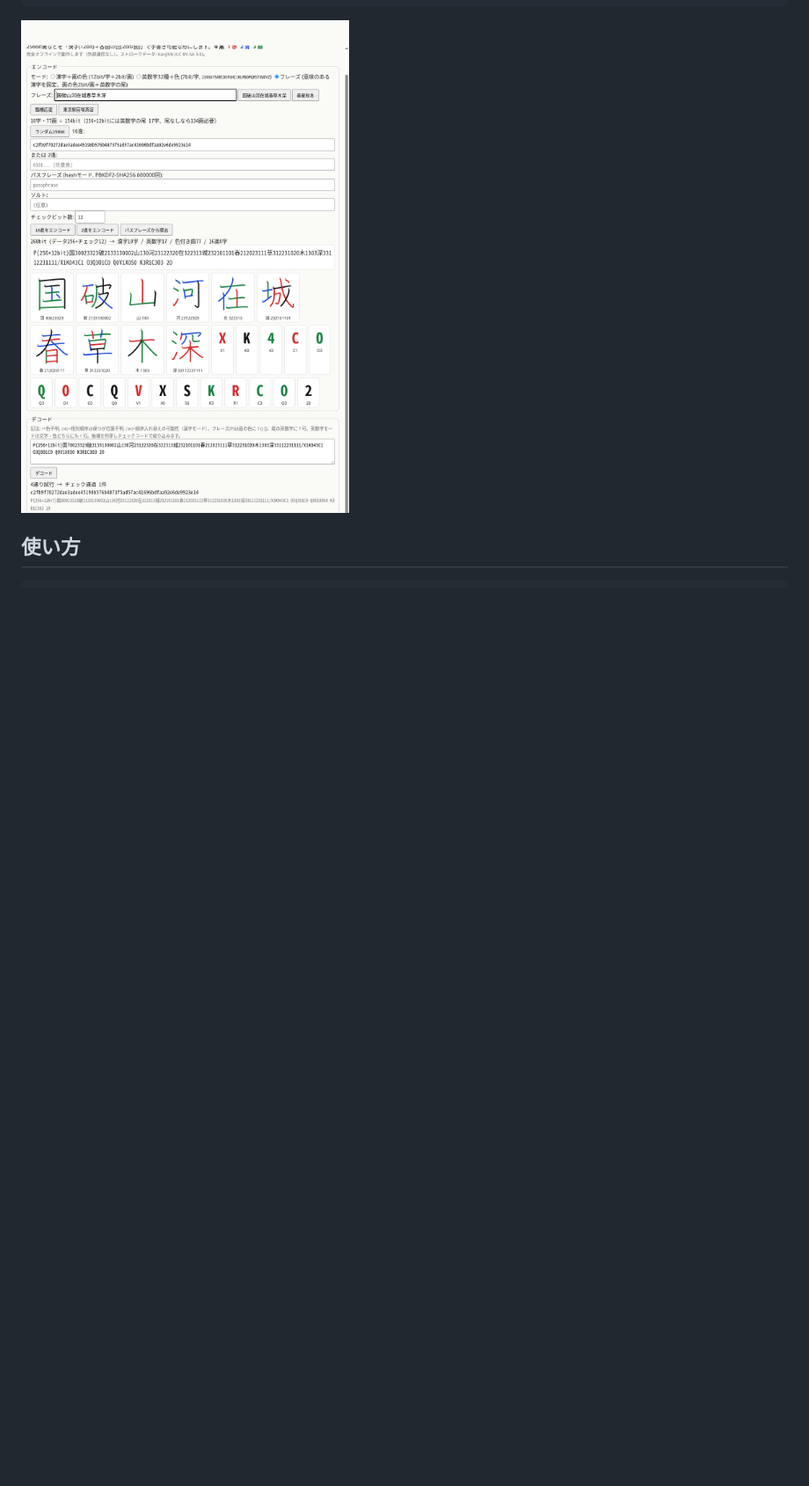
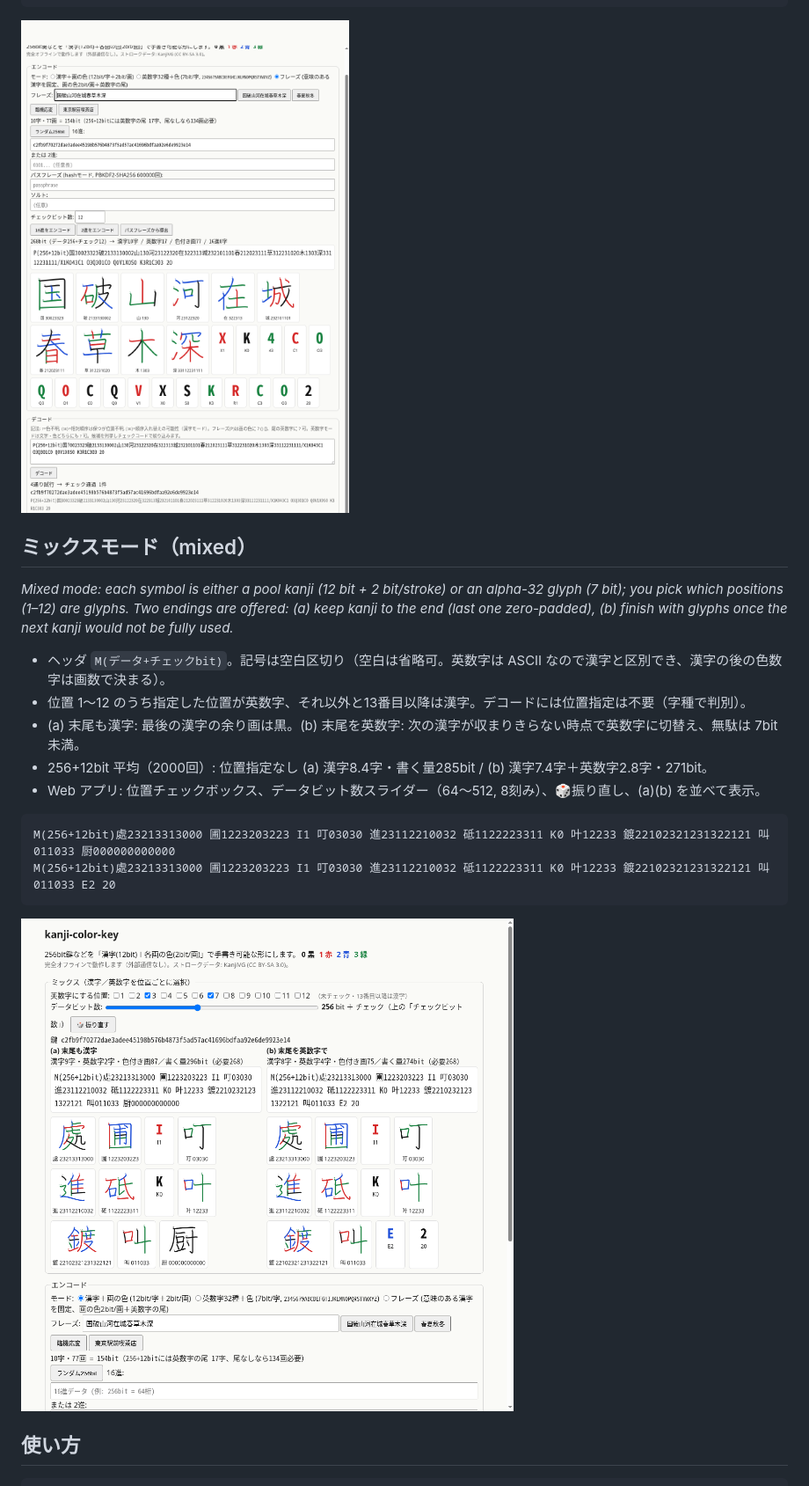
Before and after one commit to zmlworks/kanji-color-key, a Markdown page: README.md, the part around one of its changes. Shown at 88% size. Rendered like a GitHub page; pictures changed too: docs/screenshot-mixed.png (added); blank space fills up the shorter version.

Commit message:
Add mixed mode: per-position kanji/alpha, kanji or alpha tail, bits slider, reroll

````diff
--- a/README.md
+++ b/README.md
@@ -71,6 +71,23 @@ P(256+12bit)国30023323破2133130002山130河23122320在322313城232101101春212
 
 ![phrase mode](docs/screenshot-phrase.png)
 
+## ミックスモード（mixed）
+
+*Mixed mode: each symbol is either a pool kanji (12 bit + 2 bit/stroke) or an alpha-32 glyph (7 bit); you pick which positions (1–12) are glyphs. Two endings are offered: (a) keep kanji to the end (last one zero-padded), (b) finish with glyphs once the next kanji would not be fully used.*
+
+- ヘッダ `M(データ+チェックbit)`。記号は空白区切り（空白は省略可。英数字は ASCII なので漢字と区別でき、漢字の後の色数字は画数で決まる）。
+- 位置 1〜12 のうち指定した位置が英数字、それ以外と13番目以降は漢字。デコードには位置指定は不要（字種で判別）。
+- (a) 末尾も漢字: 最後の漢字の余り画は黒。(b) 末尾を英数字: 次の漢字が収まりきらない時点で英数字に切替え、無駄は 7bit 未満。
+- 256+12bit 平均（2000回）: 位置指定なし (a) 漢字8.4字・書く量285bit / (b) 漢字7.4字＋英数字2.8字・271bit。
+- Web アプリ: 位置チェックボックス、データビット数スライダー（64〜512, 8刻み）、🎲振り直し、(a)(b) を並べて表示。
+
+```
+M(256+12bit)處23213313000 圃1223203223 I1 叮03030 進23112210032 砥1122223311 K0 叶12233 鍍22102321231322121 叫011033 厨000000000000
+M(256+12bit)處23213313000 圃1223203223 I1 叮03030 進23112210032 砥1122223311 K0 叶12233 鍍22102321231322121 叫011033 E2 20
+```
+
+![mixed mode](docs/screenshot-mixed.png)
+
 ## 使い方
 ```sh
 node bin/kck.js random                     # ランダム256bit
````
Also changed, not shown: other parts of README.md (+1 -0 lines), 5 other files.
